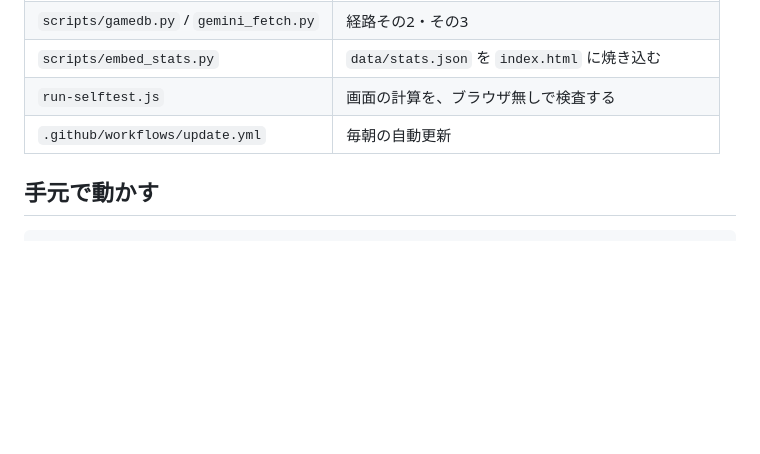
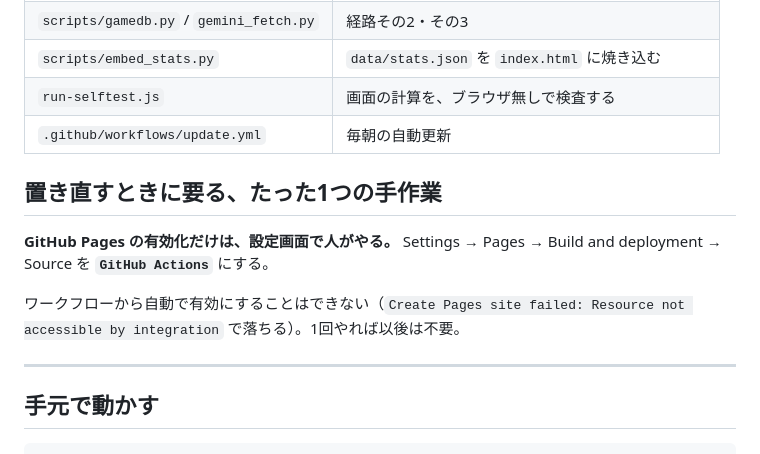
Before and after one commit to ryogotamura2-ai/m-league-score, a Markdown page: README.md, the part around the change. GitHub-like rendering; blank space fills up the shorter version.

Commit message:
Pages の有効化が手作業である旨をREADMEに残す
同じ構成を置き直すときに必ず引っかかるので、理由ごと書いておく。

````diff
--- a/README.md
+++ b/README.md
@@ -81,6 +81,16 @@ Mリーグの選手を4人ずつ2組に分けて、**合計スコアを比べる
 | `run-selftest.js` | 画面の計算を、ブラウザ無しで検査する |
 | `.github/workflows/update.yml` | 毎朝の自動更新 |
 
+## 置き直すときに要る、たった1つの手作業
+
+**GitHub Pages の有効化だけは、設定画面で人がやる。**
+Settings → Pages → Build and deployment → Source を **`GitHub Actions`** にする。
+
+ワークフローから自動で有効にすることはできない（`Create Pages site failed:
+Resource not accessible by integration` で落ちる）。1回やれば以後は不要。
+
+---
+
 ## 手元で動かす
 
 ```
````
